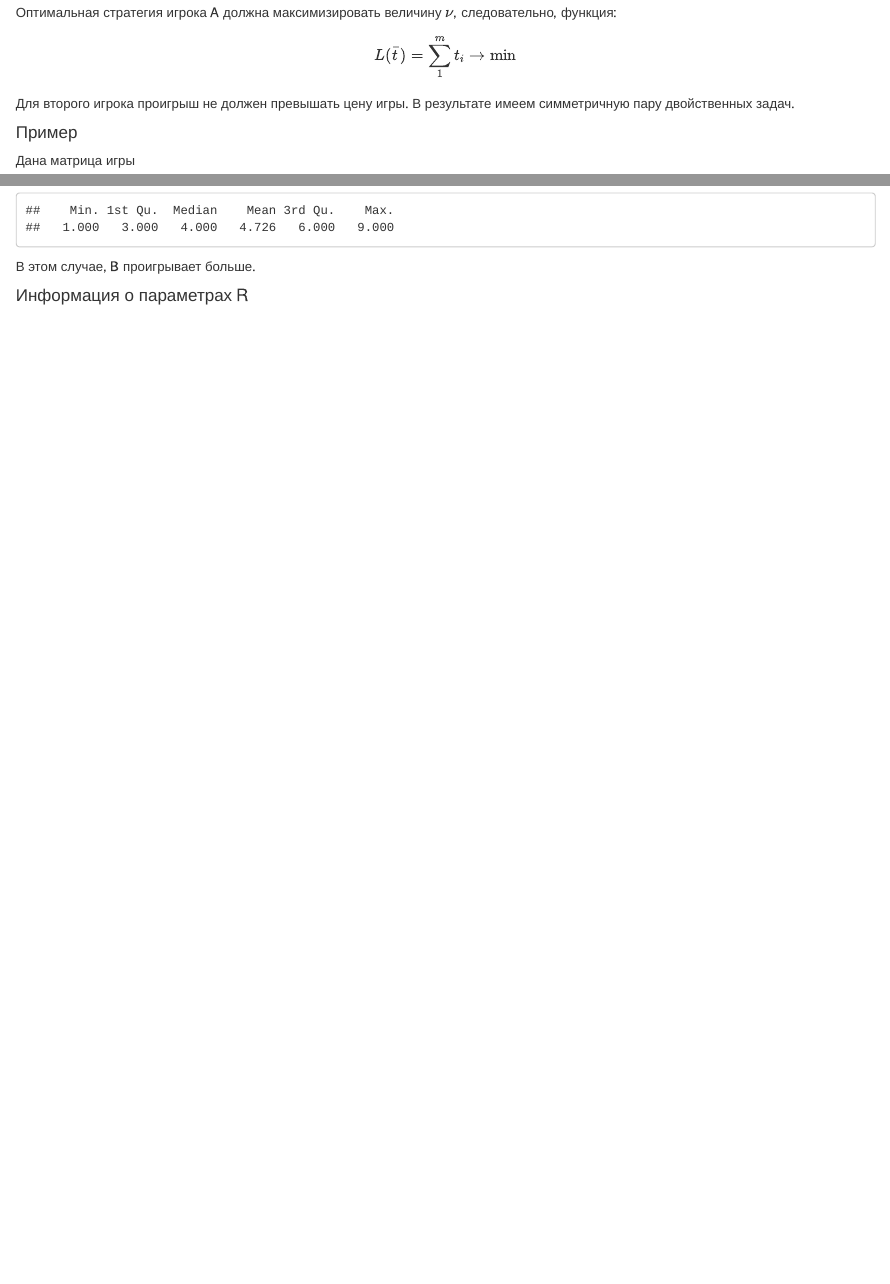
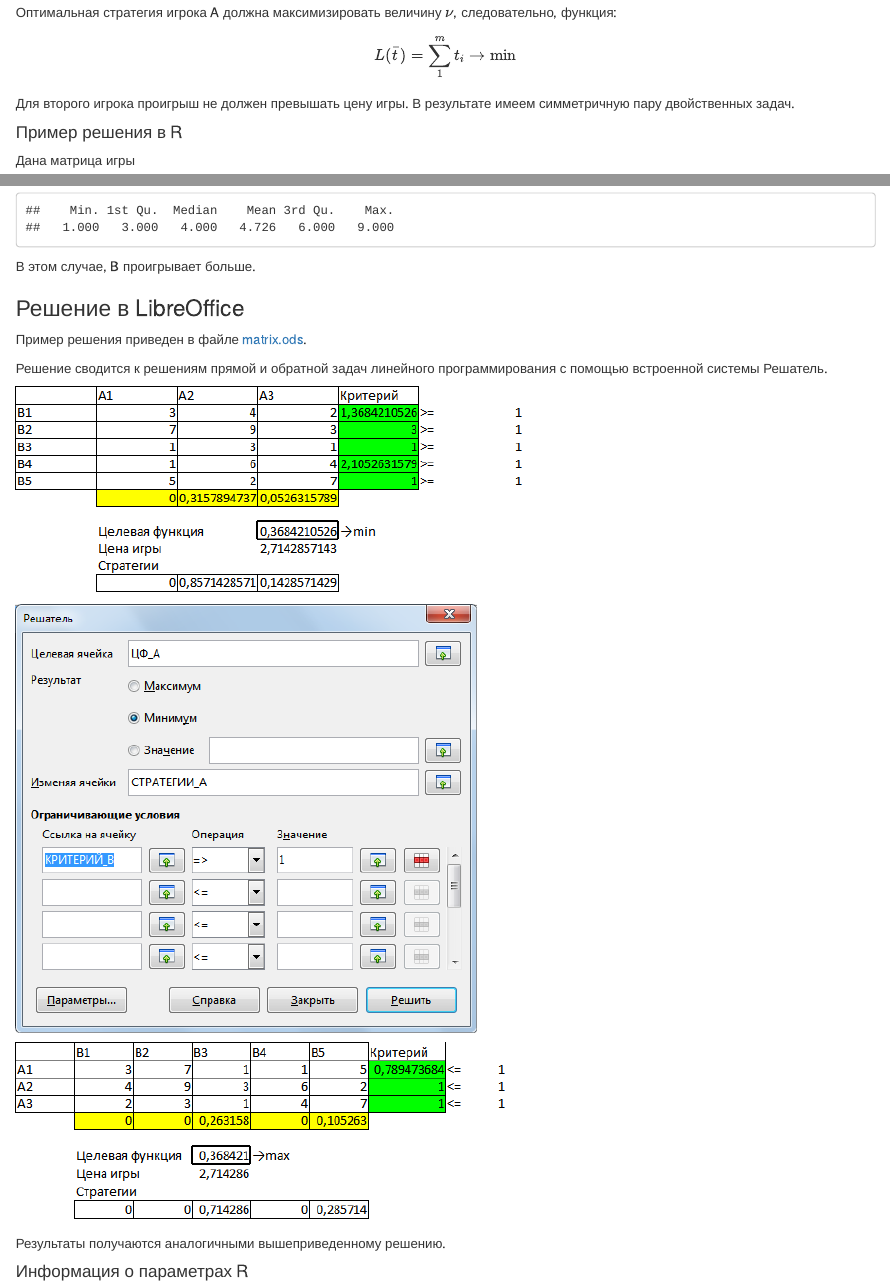
Before and after one commit to Tushavin/Optimize, an R Markdown document (game1.Rmd): the page in a window 1100 px wide, from 3890 px down, and a second part further down, joined at a grey line. The pictures show the output file game1.html that the author committed with the source, opened offline.

Commit message:
Матричные игры дополнены решением в LibreOffice

````diff
--- a/game1.Rmd
+++ b/game1.Rmd
@@ -5,6 +5,7 @@ date: "30 ноября 2015 г."
 output:
   html_document:
     keep_md: yes
+  word_document: default
 ---
 
 ### Постановка задачи
@@ -176,7 +177,7 @@ $$L(\bar t) = \sum\limits_1^m {{t_i} \to \min } $$
 
 Для второго игрока проигрыш не должен превышать цену игры. В результате имеем симметричную пару двойственных задач.
 
-#### Пример
+#### Пример решения в R
 
 Дана матрица игры
 
@@ -247,6 +248,20 @@ summary(test)
 
 В этом случае, B проигрывает больше.
 
+### Решение в LibreOffice
+
+Пример решения приведен в файле [matrix.ods](matrix.ods).
+
+Решение сводится к решениям прямой и обратной задач линейного программирования с помощью встроенной системы Решатель.
+
+![Решение в LibreOffice](fig/mtx_1.png)
+
+![Решение в LibreOffice](fig/mtx_2.png)
+
+![Решение в LibreOffice](fig/mtx_3.png)
+
+Результаты получаются аналогичными вышеприведенному решению.
+
 #### Информация о параметрах R
 
 ```{r}
````
Also changed, not shown: fig/mtx_1.png (added), fig/mtx_2.png (added), fig/mtx_3.png (added), game1.html, game1.md, game1.pdf, 2 other files.
